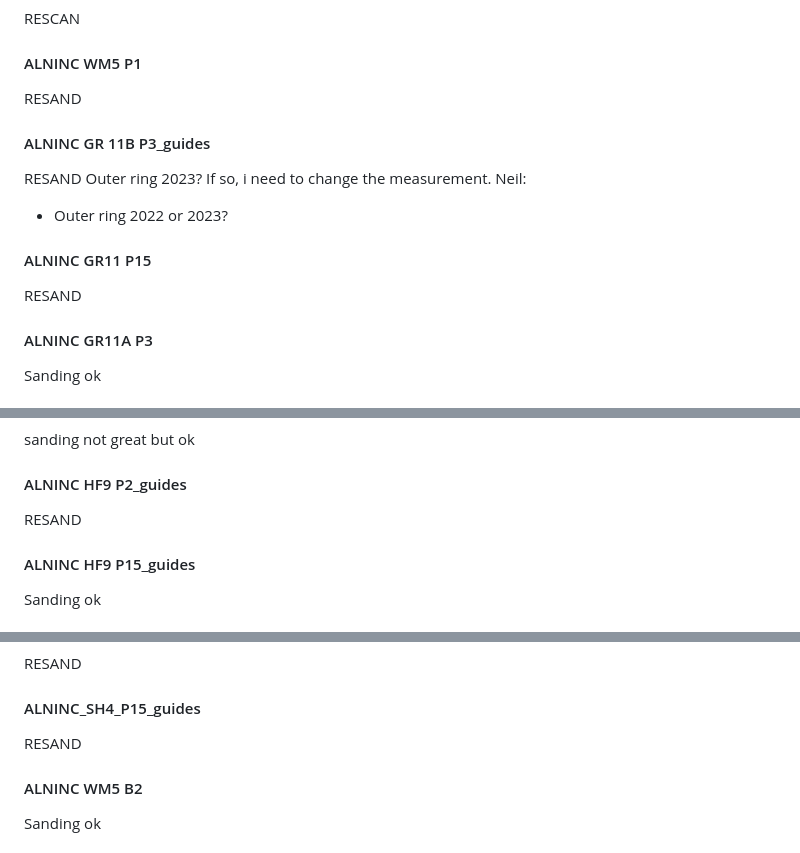
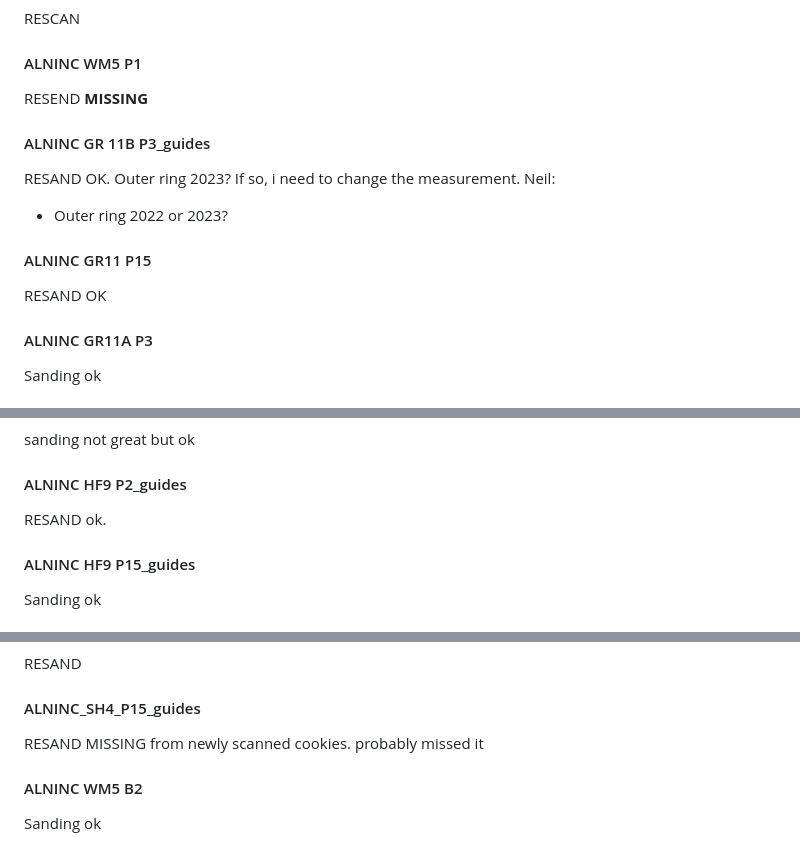
Before and after one commit to christophe-rd/wildchrokie, a Markdown page: notes/notesCookieScaping.md, 3 parts joined by grey strips. Rendered like a GitHub page.

Commit message:
notes cookies scarping

```diff
--- a/notes/notesCookieScaping.md
+++ b/notes/notesCookieScaping.md
@@ -10,14 +10,16 @@ RESAND
 #### ALNINC SH5 P2
 RESCAN
 #### ALNINC WM5 P1
-RESAND
+RESEND
+**MISSING**
 #### ALNINC GR 11B P3_guides
 RESAND
+OK.
 Outer ring 2023? If so, i need to change the measurement.
 Neil:
 - Outer ring 2022 or 2023?
 #### ALNINC GR11 P15
-RESAND
+RESAND OK
 #### ALNINC GR11A P3
 Sanding ok
 #### ALNINC_HF1_P1_guides
@@ -27,7 +29,7 @@ sanding ok
 #### ALNINC_HF5_P6_guides
 sanding not great but ok
 #### ALNINC HF9 P2_guides
-RESAND
+RESAND ok.
 #### ALNINC HF9 P15_guides
 Sanding ok
 #### ALNINC_P16_GR8_guides_1
@@ -39,7 +41,7 @@ RESAND
 #### ALNINC_SH4_P2_guides
 RESAND
 #### ALNINC_SH4_P15_guides
-RESAND
+RESAND MISSING from newly scanned cookies. probably missed it
 #### ALNINC WM5 B2
 Sanding ok
 #### ALNINC_GR8A_P5_guides
```
Also changed, not shown: other parts of notes/notesCookieScaping.md (+2 -2 lines).
